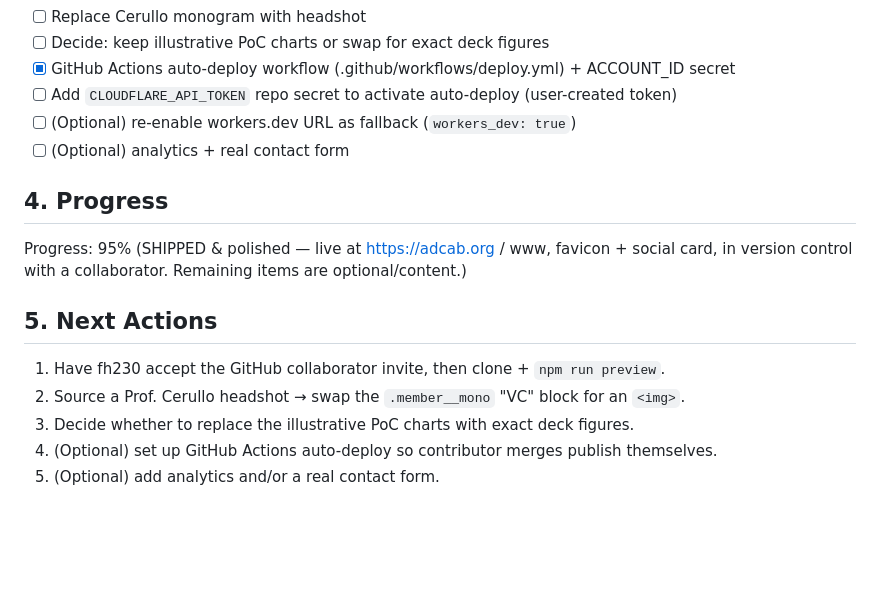
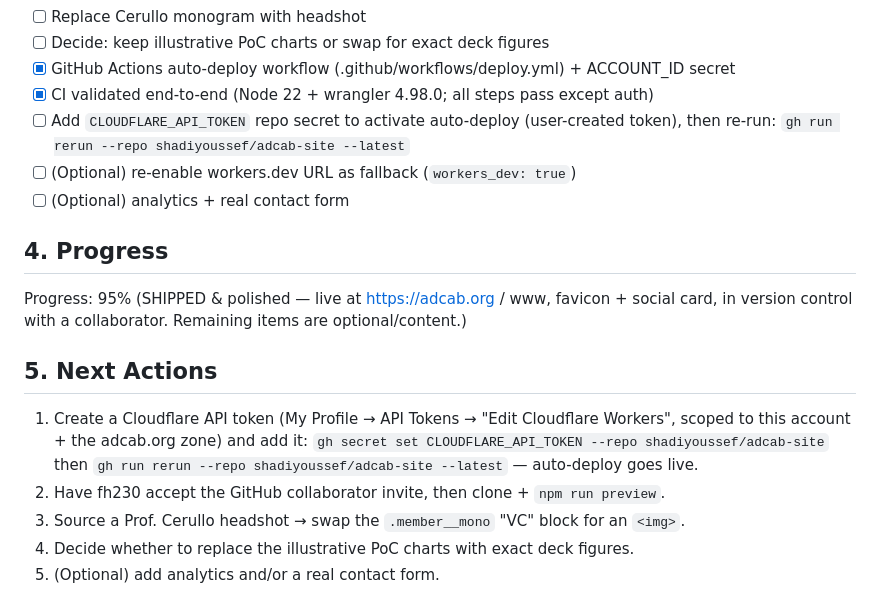
Before and after one commit to shadiyoussef/adcab-site, a Markdown page: tasks/todo.md, the part around the change. Rendered like a GitHub page; blank space fills up the shorter version.

Commit message:
Update tasks: CI validated, awaiting API token to activate
Co-Authored-By: Claude Opus 4.8 (1M context) <noreply@anthropic.com>

```diff
--- a/tasks/todo.md
+++ b/tasks/todo.md
@@ -36,7 +36,9 @@ sourced from the investor deck. No build step, no backend.
 - [ ] Replace Cerullo monogram with headshot
 - [ ] Decide: keep illustrative PoC charts or swap for exact deck figures
 - [x] GitHub Actions auto-deploy workflow (.github/workflows/deploy.yml) + ACCOUNT_ID secret
-- [ ] Add `CLOUDFLARE_API_TOKEN` repo secret to activate auto-deploy (user-created token)
+- [x] CI validated end-to-end (Node 22 + wrangler 4.98.0; all steps pass except auth)
+- [ ] Add `CLOUDFLARE_API_TOKEN` repo secret to activate auto-deploy (user-created token),
+      then re-run: `gh run rerun --repo shadiyoussef/adcab-site --latest`
 - [ ] (Optional) re-enable workers.dev URL as fallback (`workers_dev: true`)
 - [ ] (Optional) analytics + real contact form
 
@@ -45,8 +47,11 @@ Progress: 95% (SHIPPED & polished — live at https://adcab.org / www, favicon +
 card, in version control with a collaborator. Remaining items are optional/content.)
 
 ## 5. Next Actions
-1. Have fh230 accept the GitHub collaborator invite, then clone + `npm run preview`.
-2. Source a Prof. Cerullo headshot → swap the `.member__mono` "VC" block for an `<img>`.
-3. Decide whether to replace the illustrative PoC charts with exact deck figures.
-4. (Optional) set up GitHub Actions auto-deploy so contributor merges publish themselves.
+1. Create a Cloudflare API token (My Profile → API Tokens → "Edit Cloudflare Workers",
+   scoped to this account + the adcab.org zone) and add it:
+   `gh secret set CLOUDFLARE_API_TOKEN --repo shadiyoussef/adcab-site`
+   then `gh run rerun --repo shadiyoussef/adcab-site --latest` — auto-deploy goes live.
+2. Have fh230 accept the GitHub collaborator invite, then clone + `npm run preview`.
+3. Source a Prof. Cerullo headshot → swap the `.member__mono` "VC" block for an `<img>`.
+4. Decide whether to replace the illustrative PoC charts with exact deck figures.
 5. (Optional) add analytics and/or a real contact form.
```
